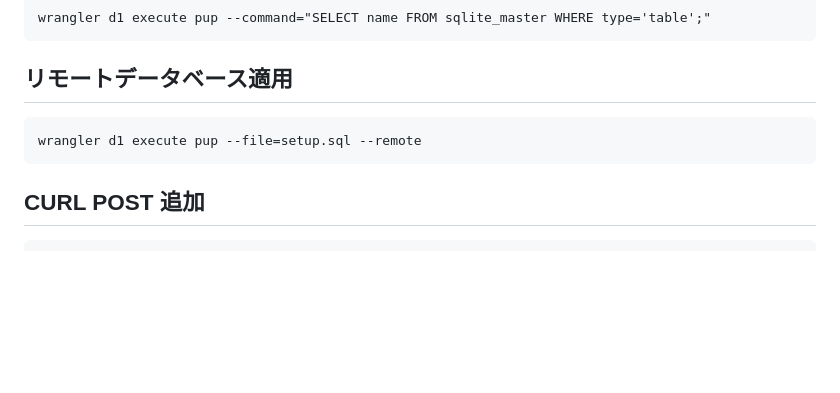
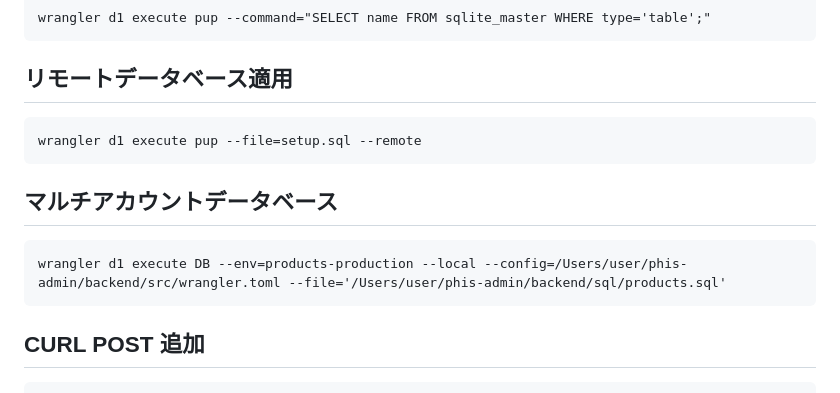
Before and after one commit to shortcut-guide/phi, a Markdown page: docs/architecture.md, the part around the change. GitHub-like rendering; blank space fills up the shorter version.

Commit message:
update doc マルチアカウントデータベース

````diff
--- a/docs/architecture.md
+++ b/docs/architecture.md
@@ -544,6 +544,11 @@ wrangler d1 execute pup --command="SELECT name FROM sqlite_master WHERE type='ta
 wrangler d1 execute pup --file=setup.sql --remote
 ```
 
+## マルチアカウントデータベース
+```
+wrangler d1 execute DB --env=products-production --local --config=/Users/user/phis-admin/backend/src/wrangler.toml --file='/Users/user/phis-admin/backend/sql/products.sql'
+```
+
 ## CURL POST 追加
 ```
 curl -X POST http://localhost:8787/api/contents \
````
